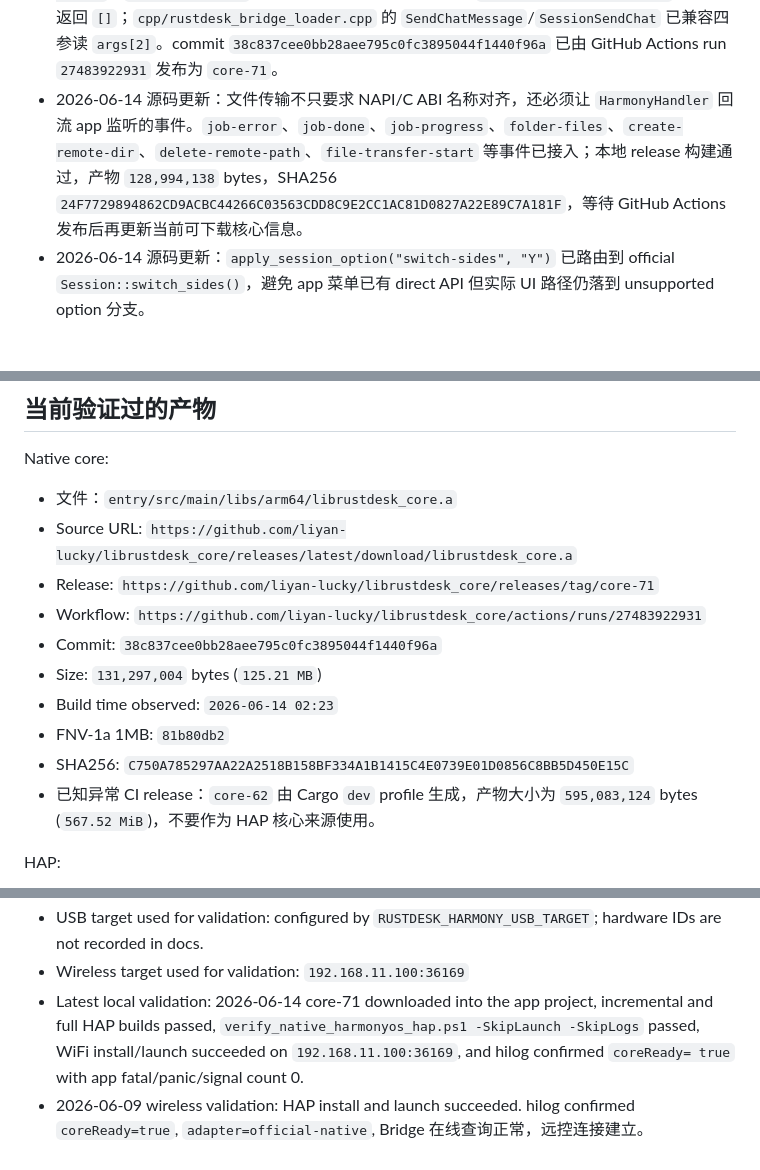
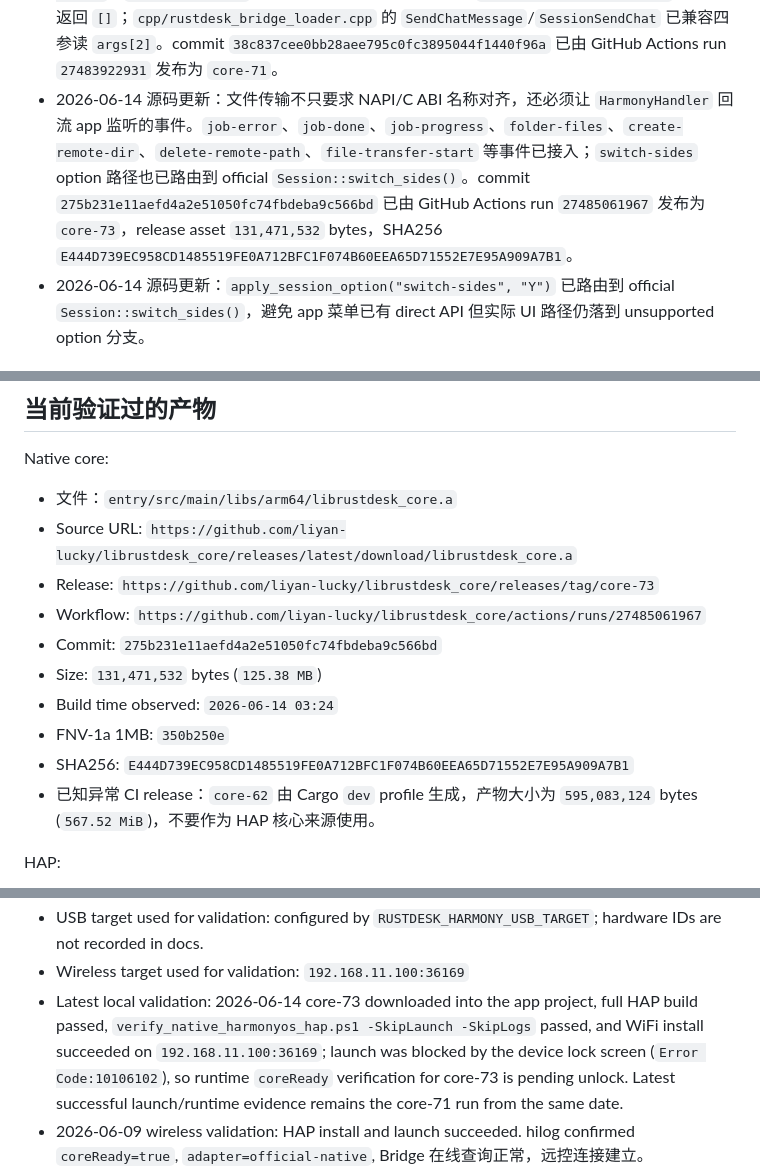
Before and after one commit to liyan-lucky/librustdesk_core, a Markdown page: docs/CORE.md, 3 parts joined by grey strips. Rendered like a GitHub page.

```diff
--- a/docs/CORE.md
+++ b/docs/CORE.md
@@ -19,7 +19,7 @@
   - `Native Core`
 - 当前核心已经接入真实 RustDesk 会话路径，不能再按旧文档理解为“真实网络未实现”。
 - 2026-06-14 源码更新：`session_open_terminal/session_send_terminal_input/session_resize_terminal/session_close_terminal` 已从 stub 改为调用 official `Session`；`HarmonyHandler.handle_terminal_response()` 会回流 `terminal-response`、`terminal-output`、`terminal-closed` 事件，终端 data 使用 base64；`pull_audio_frames_json()` 空队列返回 `[]`；`cpp/rustdesk_bridge_loader.cpp` 的 `SendChatMessage`/`SessionSendChat` 已兼容四参读 `args[2]`。commit `38c837cee0bb28aee795c0fc3895044f1440f96a` 已由 GitHub Actions run `27483922931` 发布为 `core-71`。
-- 2026-06-14 源码更新：文件传输不只要求 NAPI/C ABI 名称对齐，还必须让 `HarmonyHandler` 回流 app 监听的事件。`job-error`、`job-done`、`job-progress`、`folder-files`、`create-remote-dir`、`delete-remote-path`、`file-transfer-start` 等事件已接入；本地 release 构建通过，产物 `128,994,138` bytes，SHA256 `24F7729894862CD9ACBC44266C03563CDD8C9E2CC1AC81D0827A22E89C7A181F`，等待 GitHub Actions 发布后再更新当前可下载核心信息。
+- 2026-06-14 源码更新：文件传输不只要求 NAPI/C ABI 名称对齐，还必须让 `HarmonyHandler` 回流 app 监听的事件。`job-error`、`job-done`、`job-progress`、`folder-files`、`create-remote-dir`、`delete-remote-path`、`file-transfer-start` 等事件已接入；`switch-sides` option 路径也已路由到 official `Session::switch_sides()`。commit `275b231e11aefd4a2e51050fc74fbdeba9c566bd` 已由 GitHub Actions run `27485061967` 发布为 `core-73`，release asset `131,471,532` bytes，SHA256 `E444D739EC958CD1485519FE0A712BFC1F074B60EEA65D71552E7E95A909A7B1`。
 - 2026-06-14 源码更新：`apply_session_option("switch-sides", "Y")` 已路由到 official `Session::switch_sides()`，避免 app 菜单已有 direct API 但实际 UI 路径仍落到 unsupported option 分支。
 
 ## 架构总览
@@ -105,13 +105,13 @@ Native core:
 
 - 文件：`entry/src/main/libs/arm64/librustdesk_core.a`
 - Source URL: `https://github.com/liyan-lucky/librustdesk_core/releases/latest/download/librustdesk_core.a`
-- Release: `https://github.com/liyan-lucky/librustdesk_core/releases/tag/core-71`
-- Workflow: `https://github.com/liyan-lucky/librustdesk_core/actions/runs/27483922931`
-- Commit: `38c837cee0bb28aee795c0fc3895044f1440f96a`
-- Size: `131,297,004` bytes (`125.21 MB`)
-- Build time observed: `2026-06-14 02:23`
-- FNV-1a 1MB: `81b80db2`
-- SHA256: `C750A785297AA22A2518B158BF334A1B1415C4E0739E01D0856C8BB5D450E15C`
+- Release: `https://github.com/liyan-lucky/librustdesk_core/releases/tag/core-73`
+- Workflow: `https://github.com/liyan-lucky/librustdesk_core/actions/runs/27485061967`
+- Commit: `275b231e11aefd4a2e51050fc74fbdeba9c566bd`
+- Size: `131,471,532` bytes (`125.38 MB`)
+- Build time observed: `2026-06-14 03:24`
+- FNV-1a 1MB: `350b250e`
+- SHA256: `E444D739EC958CD1485519FE0A712BFC1F074B60EEA65D71552E7E95A909A7B1`
 - 已知异常 CI release：`core-62` 由 Cargo `dev` profile 生成，产物大小为 `595,083,124` bytes (`567.52 MiB`)，不要作为 HAP 核心来源使用。
 
 HAP:
@@ -125,7 +125,7 @@ HAP:
 - Current release rule: HAP-only; do not generate APP, `.app.zip`, `manifest.json`, or `SHA256SUMS.txt`
 - USB target used for validation: configured by `RUSTDESK_HARMONY_USB_TARGET`; hardware IDs are not recorded in docs.
 - Wireless target used for validation: `192.168.11.100:36169`
-- Latest local validation: 2026-06-14 core-71 downloaded into the app project, incremental and full HAP builds passed, `verify_native_harmonyos_hap.ps1 -SkipLaunch -SkipLogs` passed, WiFi install/launch succeeded on `192.168.11.100:36169`, and hilog confirmed `coreReady= true` with app fatal/panic/signal count 0.
+- Latest local validation: 2026-06-14 core-73 downloaded into the app project, full HAP build passed, `verify_native_harmonyos_hap.ps1 -SkipLaunch -SkipLogs` passed, and WiFi install succeeded on `192.168.11.100:36169`; launch was blocked by the device lock screen (`Error Code:10106102`), so runtime `coreReady` verification for core-73 is pending unlock. Latest successful launch/runtime evidence remains the core-71 run from the same date.
 - 2026-06-09 wireless validation: HAP install and launch succeeded. hilog confirmed `coreReady=true`, `adapter=official-native`, Bridge 在线查询正常，远控连接建立。
 - **1.4.7 升级已完成**: 上游源码已升级到 1.4.7，native core 在线构建发布成功，HAP/APP 在线构建发布通过。
 - **2026-06-07 修复**: (1) 无密码连接时密码输入框丢失——`RemoteControl.ets` applyBridgeState error/idle 分支优先检查 `shouldPromptForPassword`；(2) 无密码连接被访问端刚提示就结束会话——`handleTerminalBridgeEvent` 将密码检查扩展到 `session-closed`；(3) LAN 发现失效——`rendezvous_mediator_ohos.rs` start_all() 中启动 `crate::lan::start_listening()` 监听线程。
```
Also changed, not shown: other parts of docs/CORE.md (+3 -3 lines), docs/LESSONS_LEARNED.md (+1 -0 lines), docs/README.md (+2 -0 lines).
